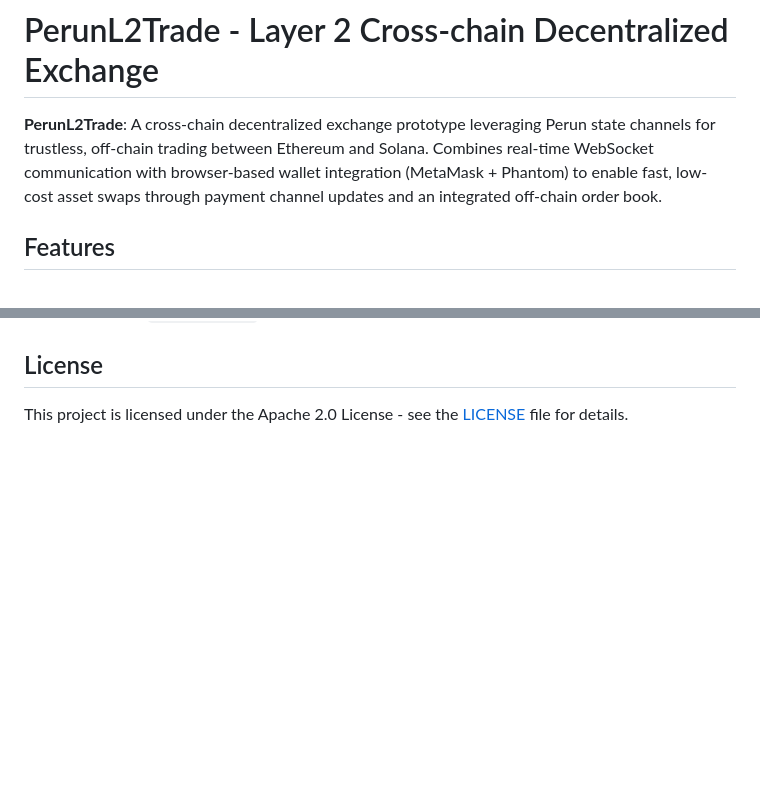
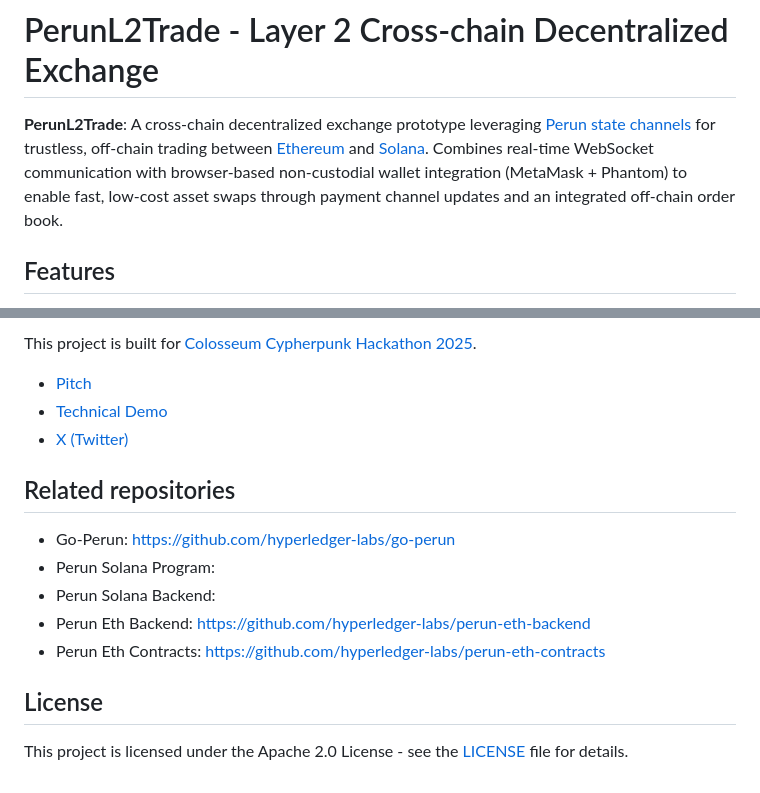
Before and after one commit to perun-network/perun-l2trade-dex, a Markdown page: README.md, 2 parts joined by grey strips. Drawn GitHub-style; blank space fills up the shorter version.

Commit message:
doc(README): ready for submission
Signed-off-by: Minh Huy Tran <huy@perun.network>

```diff
--- a/README.md
+++ b/README.md
@@ -4,7 +4,8 @@
 
 # PerunL2Trade - Layer 2 Cross-chain Decentralized Exchange
 
-**PerunL2Trade**: A cross-chain decentralized exchange prototype leveraging Perun state channels for trustless, off-chain trading between Ethereum and Solana. Combines real-time WebSocket communication with browser-based wallet integration (MetaMask + Phantom) to enable fast, low-cost asset swaps through payment channel updates and an integrated off-chain order book.
+**PerunL2Trade**: A cross-chain decentralized exchange prototype leveraging [Perun state channels](https://perun.network/) for trustless, off-chain trading between [Ethereum](https://ethereum.org/) and [Solana](https://solana.com/). Combines real-time WebSocket communication with browser-based non-custodial wallet integration (MetaMask + Phantom) to enable fast, low-cost asset swaps through payment channel updates and an integrated off-chain order book.
+
 
 ## Features
 
@@ -217,4 +219,16 @@ Initial `OrderBookSnapshot` frame followed by `OrderBookDelta` frames that inclu
 
+This project is built for [Colosseum Cypherpunk Hackathon 2025](https://www.colosseum.com/cypherpunk).
+- [Pitch](https://www.loom.com/share/5339cdbd06d846cbad11d79330a3cd07)
+- [Technical Demo](https://youtu.be/SYMZGJZgrlo)
+- [X (Twitter)](https://x.com/PolyCrypt_)
+
+## Related repositories
+
+- Go-Perun: https://github.com/hyperledger-labs/go-perun
+- Perun Solana Program:
+- Perun Solana Backend:
+- Perun Eth Backend: https://github.com/hyperledger-labs/perun-eth-backend
+- Perun Eth Contracts: https://github.com/hyperledger-labs/perun-eth-contracts
 
 ## License
 
```
Also changed, not shown: other parts of README.md (+1 -0 lines).
